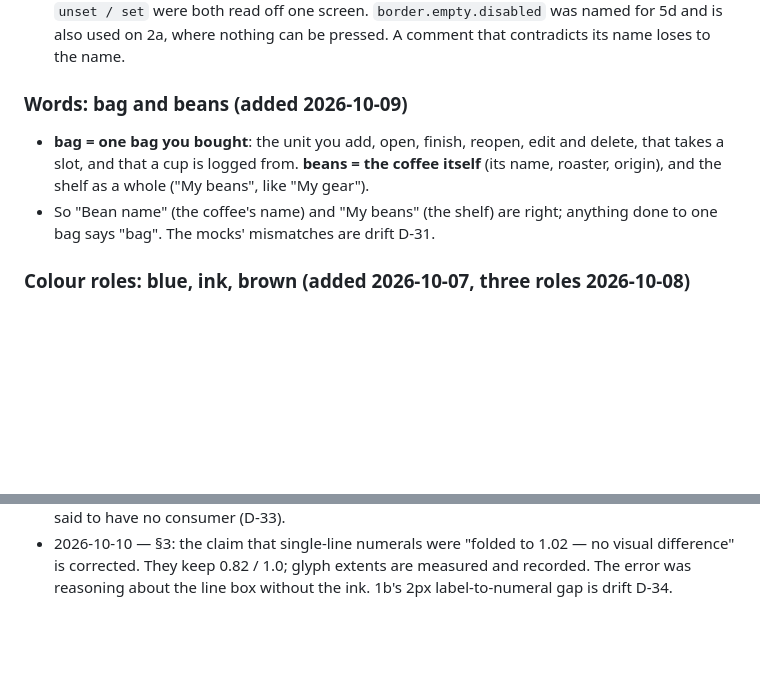
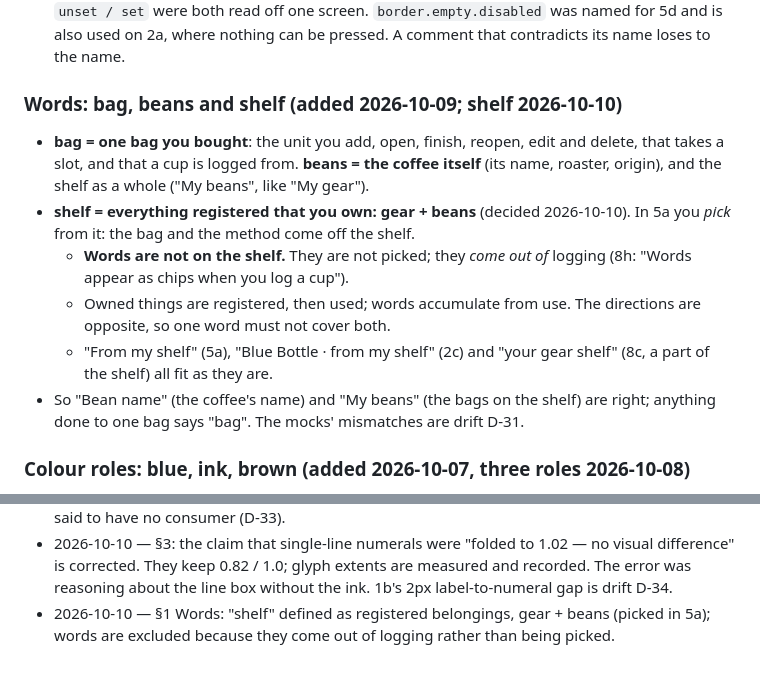
Before and after one commit to uryu-myao/MoreCoffee-App, a Markdown page: design/design-system.md, 2 parts joined by grey strips. Rendered like a GitHub page; blank space fills up the shorter version.

```diff
--- a/design/design-system.md
+++ b/design/design-system.md
@@ -76,9 +76,13 @@ Non-negotiable, and each one is a measured fact rather than a preference.
 - **If the name and the reality disagree, fix the name, not the comment.**
 - Why: the same mistake was made three times. `axis.rail.readonly / editable` and the interim `unset / set` were both read off one screen. `border.empty.disabled` was named for 5d and is also used on 2a, where nothing can be pressed. A comment that contradicts its name loses to the name.
 
-### Words: bag and beans (added 2026-10-09)
+### Words: bag, beans and shelf (added 2026-10-09; shelf 2026-10-10)
 - **bag = one bag you bought**: the unit you add, open, finish, reopen, edit and delete, that takes a slot, and that a cup is logged from. **beans = the coffee itself** (its name, roaster, origin), and the shelf as a whole ("My beans", like "My gear").
-- So "Bean name" (the coffee's name) and "My beans" (the shelf) are right; anything done to one bag says "bag". The mocks' mismatches are drift D-31.
+- **shelf = everything registered that you own: gear + beans** (decided 2026-10-10). In 5a you *pick* from it: the bag and the method come off the shelf.
+  - **Words are not on the shelf.** They are not picked; they *come out of* logging (8h: "Words appear as chips when you log a cup").
+  - Owned things are registered, then used; words accumulate from use. The directions are opposite, so one word must not cover both.
+  - "From my shelf" (5a), "Blue Bottle · from my shelf" (2c) and "your gear shelf" (8c, a part of the shelf) all fit as they are.
+- So "Bean name" (the coffee's name) and "My beans" (the bags on the shelf) are right; anything done to one bag says "bag". The mocks' mismatches are drift D-31.
 
 ### Colour roles: blue, ink, brown (added 2026-10-07, three roles 2026-10-08)
 - **Blue = this is in force now**: the primary action, the active tab, a switch that is on.
@@ -1146,3 +1150,4 @@ One line per change to this document or to the token values, with the reason.
 - 2026-10-10 — Prepared for Design: references to files Design does not receive (exceptions record, data model, to-do list, RN token object, i18n notes) replaced by inline summaries. §10 rewritten: five true exceptions, located but with values withheld, never to be referenced on a new screen.
 - 2026-10-10 — **Self-contradictions removed** (Design's review). The taste axis is specified once, in §9 Taste axis slider: two states, the square handle, the solid track. §2 B, §1 Pressed, §2 colours, §5 `size.axis.needle` and §8's dashed rail now point there, and the old parts are marked retiring. A "Superseded — do not draw" list names every earlier version (the solid / dashed provenance rail, 20 / 28 rails, needles, the gold lit, pole ink, reference lines, Clear under the handle). Also fixed: §9 still described pole labels lighting while dragging, a 12pt touch band (5 now) and Clear's 16pt slop (8 / 20 now). §2 C no longer calls the tab bar "floating", and `shadow.floating` is no longer said to have no consumer (D-33).
 - 2026-10-10 — §3: the claim that single-line numerals were "folded to 1.02 — no visual difference" is corrected. They keep 0.82 / 1.0; glyph extents are measured and recorded. The error was reasoning about the line box without the ink. 1b's 2px label-to-numeral gap is drift D-34.
+- 2026-10-10 — §1 Words: "shelf" defined as registered belongings, gear + beans (picked in 5a); words are excluded because they come out of logging rather than being picked.
```
Also changed, not shown: design/drift.md (+2 -2 lines), design/gaps.md (+37 -0 lines).
